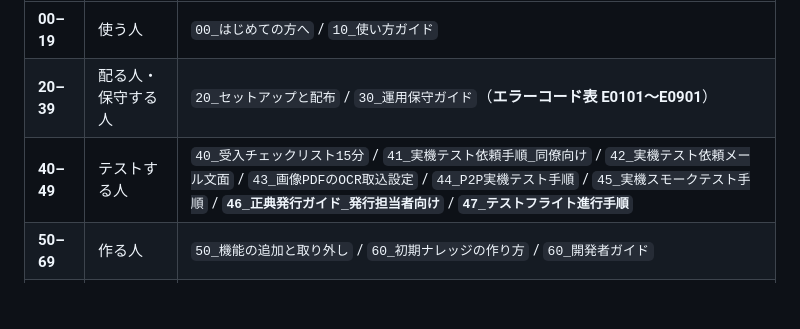
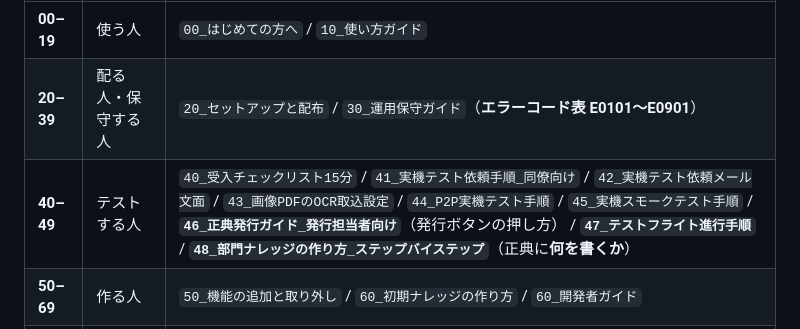
Before and after one commit to kojima1459/notebook, a Markdown page: docs/dev/INDEX.md, the part around the change. Drawn GitHub-style; blank space fills up the shorter version.

```diff
--- a/docs/dev/INDEX.md
+++ b/docs/dev/INDEX.md
@@ -69,7 +69,7 @@ grep -rl "<キーワード>" docs/dev/spec_*.md docs/dev/audit_*.md
 |---|---|---|
 | **00–19** | 使う人 | `00_はじめての方へ` / `10_使い方ガイド` |
 | **20–39** | 配る人・保守する人 | `20_セットアップと配布` / `30_運用保守ガイド`（**エラーコード表 E0101〜E0901**） |
-| **40–49** | テストする人 | `40_受入チェックリスト15分` / `41_実機テスト依頼手順_同僚向け` / `42_実機テスト依頼メール文面` / `43_画像PDFのOCR取込設定` / `44_P2P実機テスト手順` / `45_実機スモークテスト手順` / **`46_正典発行ガイド_発行担当者向け`** / **`47_テストフライト進行手順`** |
+| **40–49** | テストする人 | `40_受入チェックリスト15分` / `41_実機テスト依頼手順_同僚向け` / `42_実機テスト依頼メール文面` / `43_画像PDFのOCR取込設定` / `44_P2P実機テスト手順` / `45_実機スモークテスト手順` / **`46_正典発行ガイド_発行担当者向け`**（発行ボタンの押し方） / **`47_テストフライト進行手順`** / **`48_部門ナレッジの作り方_ステップバイステップ`**（正典に**何を書くか**） |
 | **50–69** | 作る人 | `50_機能の追加と取り外し` / `60_初期ナレッジの作り方` / `60_開発者ガイド` |
 | **70–79** | データ担当 | `70_データ管理者向け_置き場所と運用`（**置き場所A/B/Cの区別**） |
 | **80–89** | 記録 | コードレビュー・不具合対応の記録 |
```
Also changed, not shown: docs/48_部門ナレッジの作り方_ステップバイステップ.md (added, +199 -0 lines).
